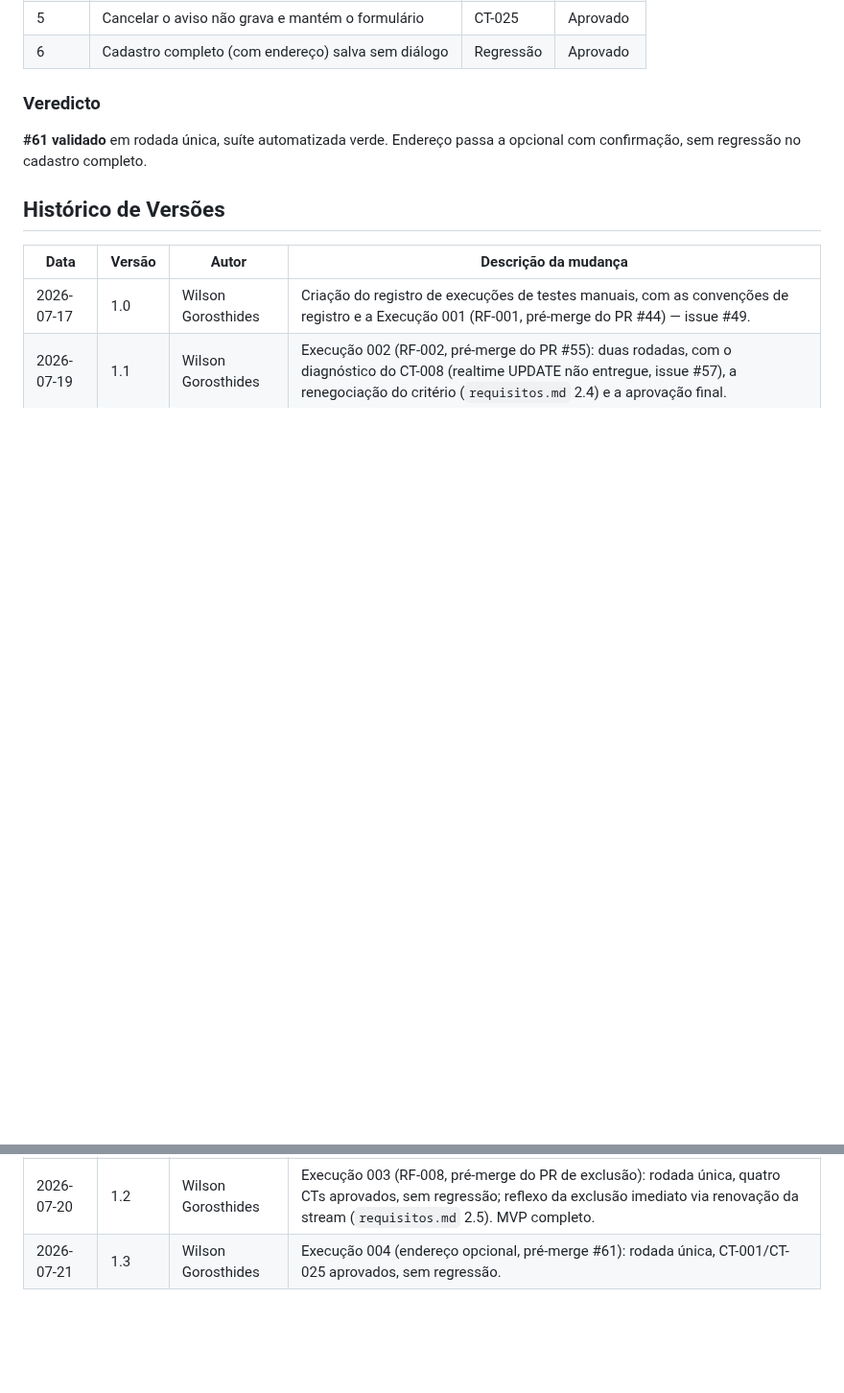
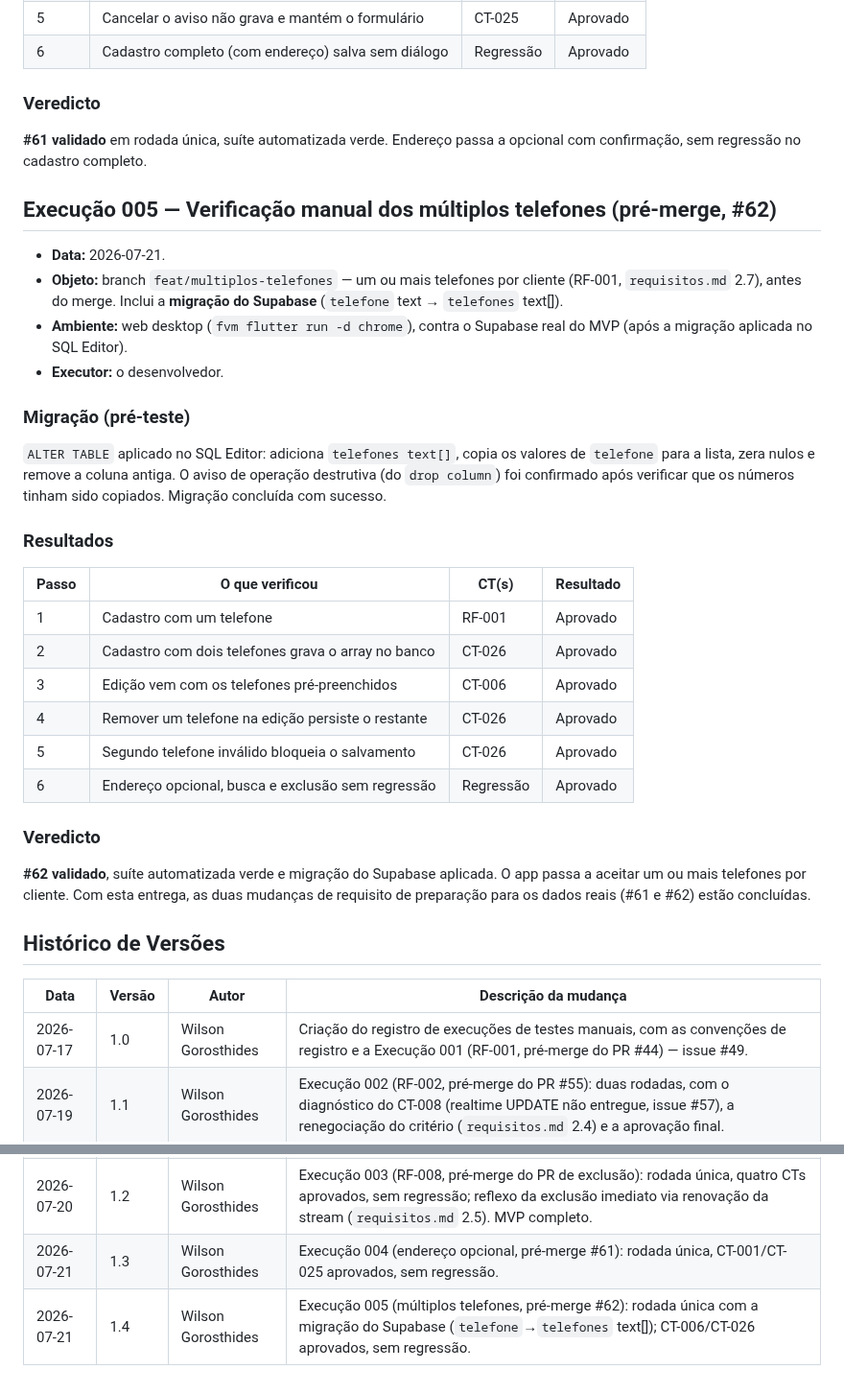
Before and after one commit to WilsonGorosthides/sgc_msclean, a Markdown page: docs/execucoes-de-testes-manuais.md, 2 parts joined by grey strips. Shown at 96% size. GitHub-like rendering; blank space fills up the shorter version.

Commit message:
docs: registra a execucao 005 (multiplos telefones + migracao, #62)
Co-Authored-By: Claude Opus 4.8 <noreply@anthropic.com>

```diff
--- a/docs/execucoes-de-testes-manuais.md
+++ b/docs/execucoes-de-testes-manuais.md
@@ -214,6 +214,41 @@ regressão no cadastro, edição e busca. Com esta feature, o MVP fica completo
 **#61 validado** em rodada única, suíte automatizada verde. Endereço passa a
 opcional com confirmação, sem regressão no cadastro completo.
 
+## Execução 005 — Verificação manual dos múltiplos telefones (pré-merge, #62)
+
+- **Data:** 2026-07-21.
+- **Objeto:** branch `feat/multiplos-telefones` — um ou mais telefones por
+  cliente (RF-001, `requisitos.md` 2.7), antes do merge. Inclui a **migração
+  do Supabase** (`telefone` text → `telefones` text[]).
+- **Ambiente:** web desktop (`fvm flutter run -d chrome`), contra o Supabase
+  real do MVP (após a migração aplicada no SQL Editor).
+- **Executor:** o desenvolvedor.
+
+### Migração (pré-teste)
+
+`ALTER TABLE` aplicado no SQL Editor: adiciona `telefones text[]`, copia os
+valores de `telefone` para a lista, zera nulos e remove a coluna antiga. O
+aviso de operação destrutiva (do `drop column`) foi confirmado após verificar
+que os números tinham sido copiados. Migração concluída com sucesso.
+
+### Resultados
+
+| Passo | O que verificou | CT(s) | Resultado |
+|---|---|---|---|
+| 1 | Cadastro com um telefone | RF-001 | Aprovado |
+| 2 | Cadastro com dois telefones grava o array no banco | CT-026 | Aprovado |
+| 3 | Edição vem com os telefones pré-preenchidos | CT-006 | Aprovado |
+| 4 | Remover um telefone na edição persiste o restante | CT-026 | Aprovado |
+| 5 | Segundo telefone inválido bloqueia o salvamento | CT-026 | Aprovado |
+| 6 | Endereço opcional, busca e exclusão sem regressão | Regressão | Aprovado |
+
+### Veredicto
+
+**#62 validado**, suíte automatizada verde e migração do Supabase aplicada. O
+app passa a aceitar um ou mais telefones por cliente. Com esta entrega, as duas
+mudanças de requisito de preparação para os dados reais (#61 e #62) estão
+concluídas.
+
 ## Histórico de Versões
 
 | Data | Versão | Autor | Descrição da mudança |
@@ -222,3 +257,4 @@ opcional com confirmação, sem regressão no cadastro completo.
 | 2026-07-19 | 1.1 | Wilson Gorosthides | Execução 002 (RF-002, pré-merge do PR #55): duas rodadas, com o diagnóstico do CT-008 (realtime UPDATE não entregue, issue #57), a renegociação do critério (`requisitos.md` 2.4) e a aprovação final. |
 | 2026-07-20 | 1.2 | Wilson Gorosthides | Execução 003 (RF-008, pré-merge do PR de exclusão): rodada única, quatro CTs aprovados, sem regressão; reflexo da exclusão imediato via renovação da stream (`requisitos.md` 2.5). MVP completo. |
 | 2026-07-21 | 1.3 | Wilson Gorosthides | Execução 004 (endereço opcional, pré-merge #61): rodada única, CT-001/CT-025 aprovados, sem regressão. |
+| 2026-07-21 | 1.4 | Wilson Gorosthides | Execução 005 (múltiplos telefones, pré-merge #62): rodada única com a migração do Supabase (`telefone`→`telefones` text[]); CT-006/CT-026 aprovados, sem regressão. |
```
